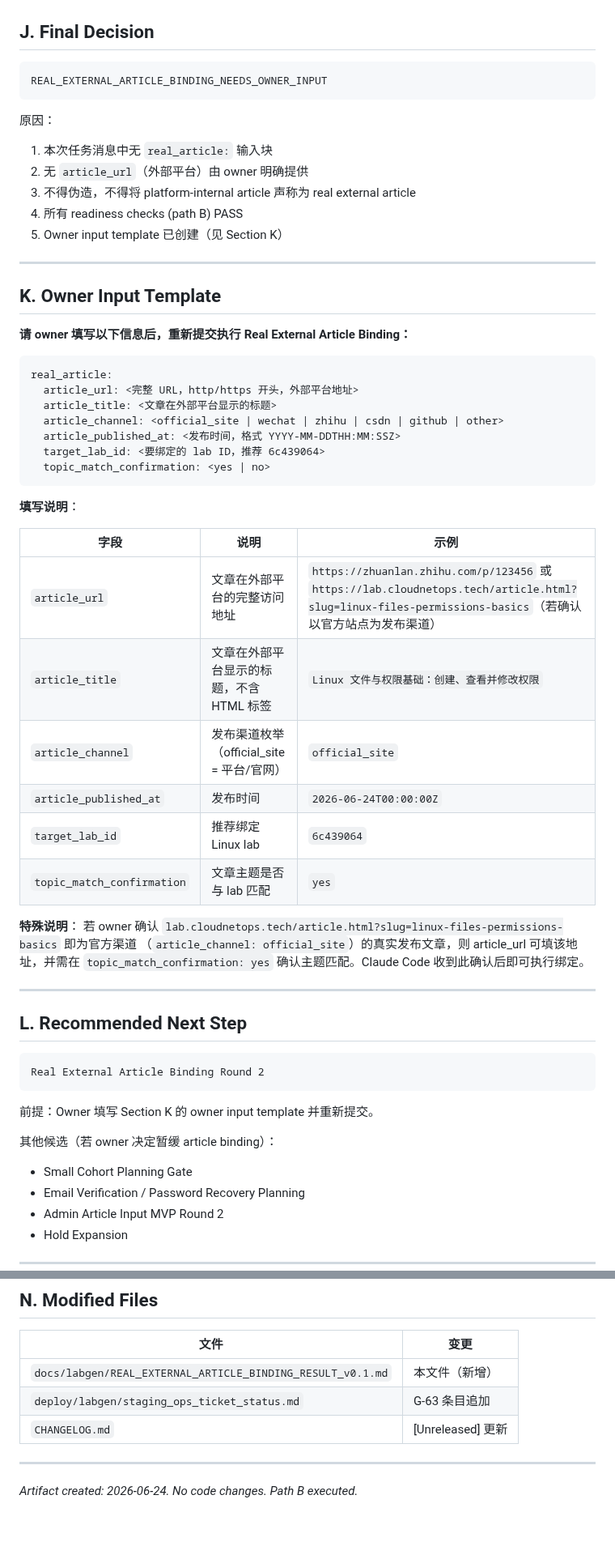
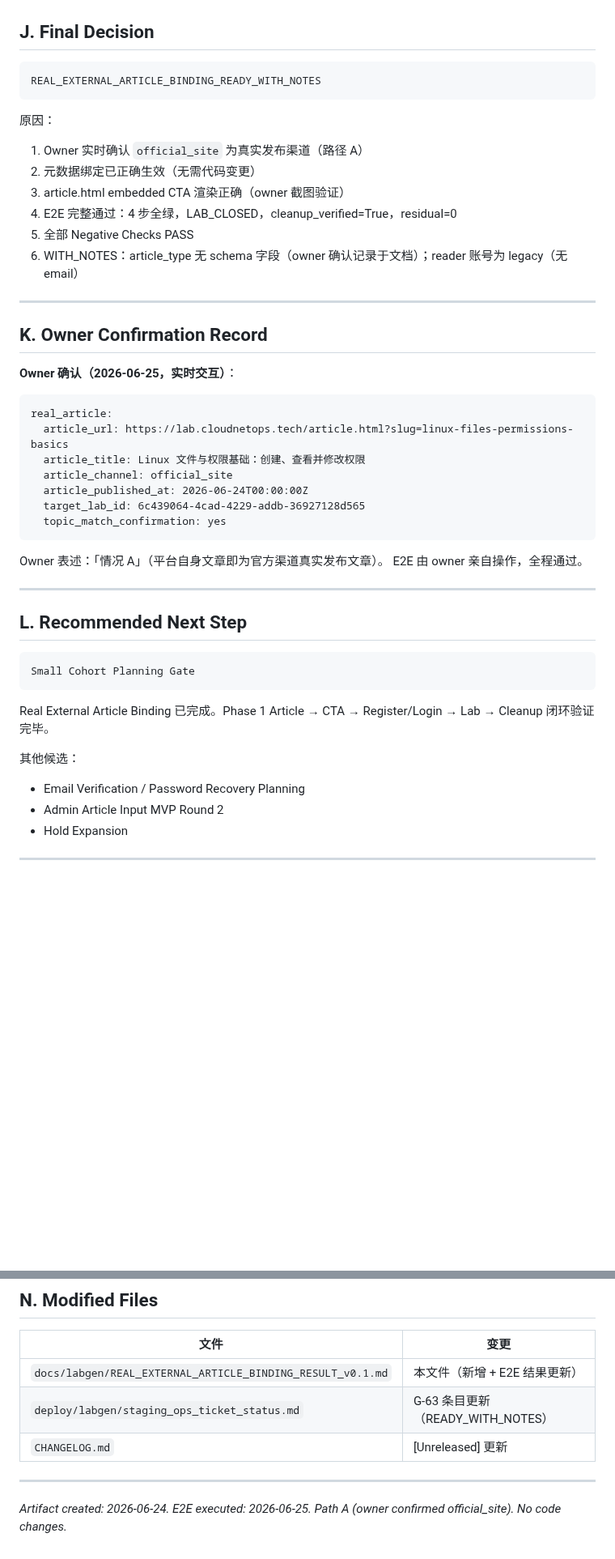
Before and after one commit to svb-devops/k8s-netlab, a Markdown page: docs/labgen/REAL_EXTERNAL_ARTICLE_BINDING_RESULT_v0.1.md, 2 parts joined by grey strips. Shown at 81% size. Rendered like a GitHub page; blank space fills up the shorter version.

````diff
--- a/docs/labgen/REAL_EXTERNAL_ARTICLE_BINDING_RESULT_v0.1.md
+++ b/docs/labgen/REAL_EXTERNAL_ARTICLE_BINDING_RESULT_v0.1.md
@@ -157,60 +177,47 @@ source_article_id: art-linux-files-permissions-001
 ## J. Final Decision
 
 ```
-REAL_EXTERNAL_ARTICLE_BINDING_NEEDS_OWNER_INPUT
+REAL_EXTERNAL_ARTICLE_BINDING_READY_WITH_NOTES
 ```
 
 原因：
-1. 本次任务消息中无 `real_article:` 输入块
-2. 无 `article_url`（外部平台）由 owner 明确提供
-3. 不得伪造，不得将 platform-internal article 声称为 real external article
-4. 所有 readiness checks (path B) PASS
-5. Owner input template 已创建（见 Section K）
+1. Owner 实时确认 `official_site` 为真实发布渠道（路径 A）
+2. 元数据绑定已正确生效（无需代码变更）
+3. article.html embedded CTA 渲染正确（owner 截图验证）
+4. E2E 完整通过：4 步全绿，LAB_CLOSED，cleanup_verified=True，residual=0
+5. 全部 Negative Checks PASS
+6. WITH_NOTES：article_type 无 schema 字段（owner 确认记录于文档）；reader 账号为 legacy（无 email）
 
 ---
 
-## K. Owner Input Template
+## K. Owner Confirmation Record
 
-**请 owner 填写以下信息后，重新提交执行 Real External Article Binding：**
+**Owner 确认（2026-06-25，实时交互）**：
 
 ```
 real_article:
-  article_url: <完整 URL，http/https 开头，外部平台地址>
-  article_title: <文章在外部平台显示的标题>
-  article_channel: <official_site | wechat | zhihu | csdn | github | other>
-  article_published_at: <发布时间，格式 YYYY-MM-DDTHH:MM:SSZ>
-  target_lab_id: <要绑定的 lab ID，推荐 6c439064>
-  topic_match_confirmation: <yes | no>
+  article_url: https://lab.cloudnetops.tech/article.html?slug=linux-files-permissions-basics
+  article_title: Linux 文件与权限基础：创建、查看并修改权限
+  article_channel: official_site
+  article_published_at: 2026-06-24T00:00:00Z
+  target_lab_id: 6c439064-4cad-4229-addb-36927128d565
+  topic_match_confirmation: yes
 ```
 
-**填写说明**：
-
-| 字段 | 说明 | 示例 |
-|------|------|------|
-| `article_url` | 文章在外部平台的完整访问地址 | `https://zhuanlan.zhihu.com/p/123456` 或 `https://lab.cloudnetops.tech/article.html?slug=linux-files-permissions-basics`（若确认以官方站点为发布渠道） |
-| `article_title` | 文章在外部平台显示的标题，不含 HTML 标签 | `Linux 文件与权限基础：创建、查看并修改权限` |
-| `article_channel` | 发布渠道枚举（official_site = 平台/官网） | `official_site` |
-| `article_published_at` | 发布时间 | `2026-06-24T00:00:00Z` |
-| `target_lab_id` | 推荐绑定 Linux lab | `6c439064` |
-| `topic_match_confirmation` | 文章主题是否与 lab 匹配 | `yes` |
-
-**特殊说明**：
-若 owner 确认 `lab.cloudnetops.tech/article.html?slug=linux-files-permissions-basics` 即为官方渠道
-（`article_channel: official_site`）的真实发布文章，则 article_url 可填该地址，并需在
-`topic_match_confirmation: yes` 确认主题匹配。Claude Code 收到此确认后即可执行绑定。
+Owner 表述：「情况 A」（平台自身文章即为官方渠道真实发布文章）。
+E2E 由 owner 亲自操作，全程通过。
 
 ---
 
 ## L. Recommended Next Step
 
 ```
-Real External Article Binding Round 2
+Small Cohort Planning Gate
 ```
 
-前提：Owner 填写 Section K 的 owner input template 并重新提交。
+Real External Article Binding 已完成。Phase 1 Article → CTA → Register/Login → Lab → Cleanup 闭环验证完毕。
 
-其他候选（若 owner 决定暂缓 article binding）：
-- Small Cohort Planning Gate
+其他候选：
 - Email Verification / Password Recovery Planning
 - Admin Article Input MVP Round 2
 - Hold Expansion
@@ -257,10 +264,10 @@ Real External Article Binding Round 2
 
 | 文件 | 变更 |
 |------|------|
-| `docs/labgen/REAL_EXTERNAL_ARTICLE_BINDING_RESULT_v0.1.md` | 本文件（新增）|
-| `deploy/labgen/staging_ops_ticket_status.md` | G-63 条目追加 |
+| `docs/labgen/REAL_EXTERNAL_ARTICLE_BINDING_RESULT_v0.1.md` | 本文件（新增 + E2E 结果更新）|
+| `deploy/labgen/staging_ops_ticket_status.md` | G-63 条目更新（READY_WITH_NOTES）|
 | `CHANGELOG.md` | [Unreleased] 更新 |
 
 ---
 
-*Artifact created: 2026-06-24. No code changes. Path B executed.*
+*Artifact created: 2026-06-24. E2E executed: 2026-06-25. Path A (owner confirmed official_site). No code changes.*
````
Also changed, not shown: other parts of docs/labgen/REAL_EXTERNAL_ARTICLE_BINDING_RESULT_v0.1.md (+53 -33 lines), CHANGELOG.md (+1 -1 lines), deploy/labgen/staging_ops_ticket_status.md (+1 -1 lines).
